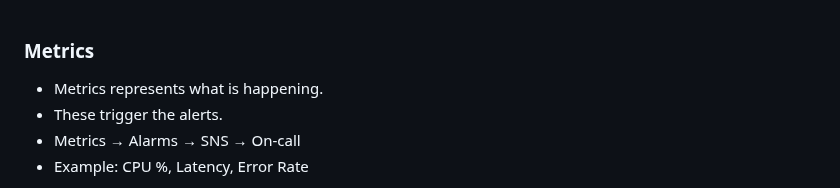
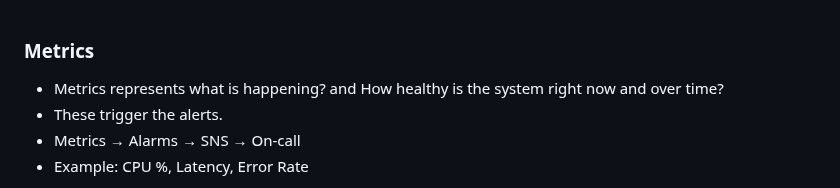
Before and after one commit to ktulasipravallika/ktulasipravallika.github.io, a Markdown page: blogs/Monitoring_Fundamentals.md, the part around the change. Rendered like a GitHub page.

Commit message:
Update metrics definition in Monitoring Fundamentals
Clarified the definition of metrics in monitoring.

```diff
--- a/blogs/Monitoring_Fundamentals.md
+++ b/blogs/Monitoring_Fundamentals.md
@@ -1,6 +1,6 @@
 ### Metrics
 
-  * Metrics represents what is happening.
+  * Metrics represents what is happening? and How healthy is the system right now and over time?
   * These trigger the alerts.
   * Metrics → Alarms → SNS → On-call
   * Example: CPU %, Latency, Error Rate
```
